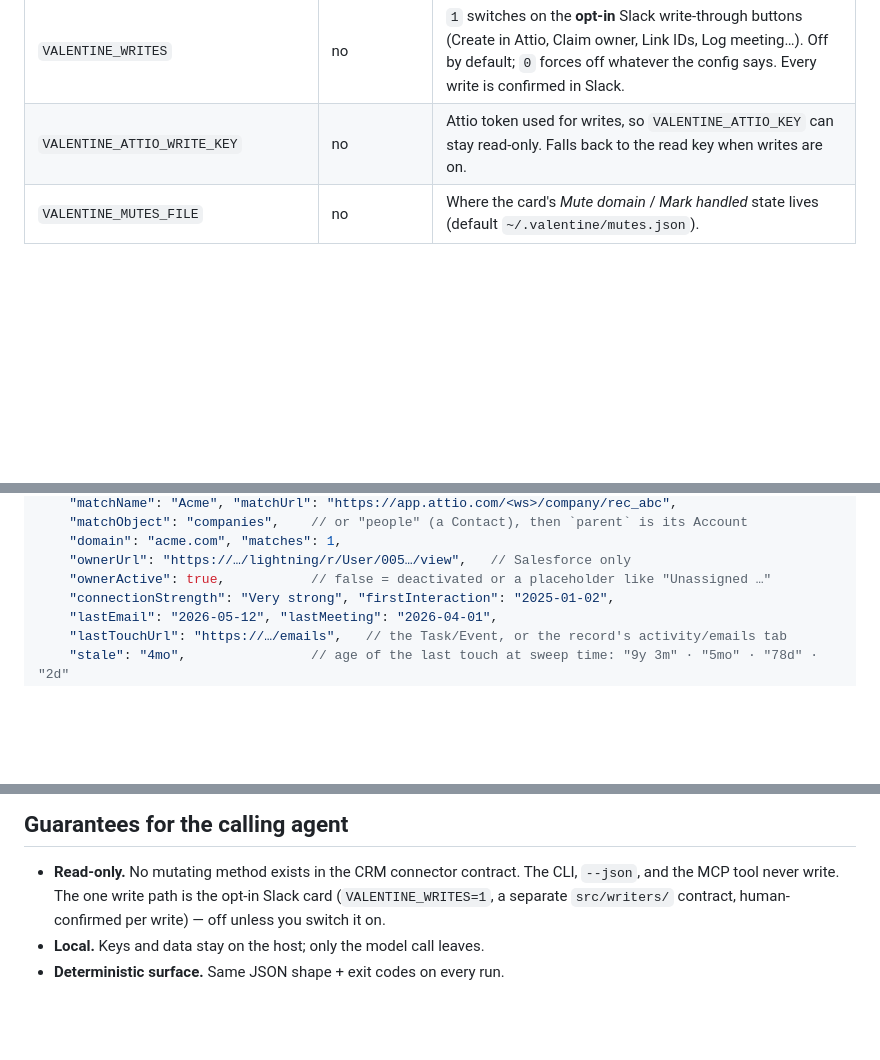
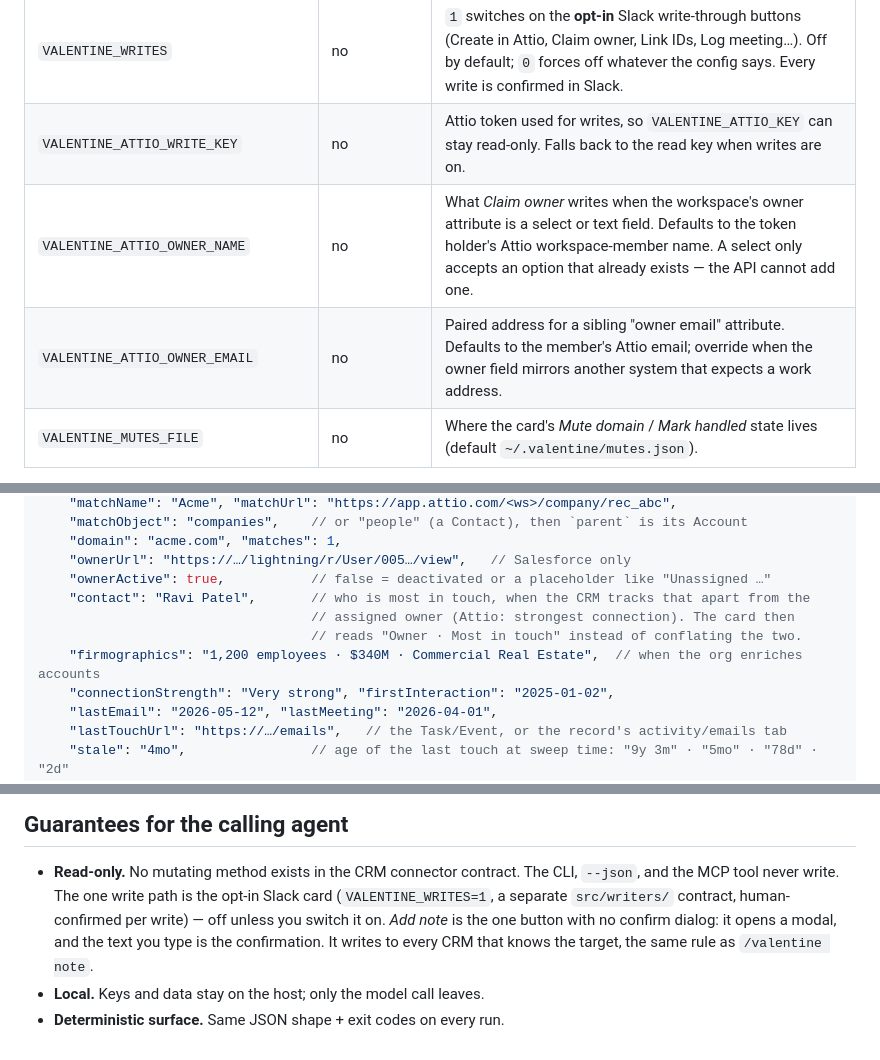
Before and after one commit to itsbrex/valentine, a Markdown page: AGENTS.md, 3 parts joined by grey strips. GitHub-like rendering; blank space fills up the shorter version.

Commit message:
docs: the owner-identity env vars, facts.contact / facts.firmographics, and how Add note differs

```diff
--- a/AGENTS.md
+++ b/AGENTS.md
@@ -24,6 +24,8 @@ verdict. It never writes, sends, or moves anything.
 | `VALENTINE_SLACK_DM_USER` | for `watch --notify slack` | Member ID (`U…`) the heads-up DMs go to. |
 | `VALENTINE_WRITES` | no | `1` switches on the **opt-in** Slack write-through buttons (Create in Attio, Claim owner, Link IDs, Log meeting…). Off by default; `0` forces off whatever the config says. Every write is confirmed in Slack. |
 | `VALENTINE_ATTIO_WRITE_KEY` | no | Attio token used for writes, so `VALENTINE_ATTIO_KEY` can stay read-only. Falls back to the read key when writes are on. |
+| `VALENTINE_ATTIO_OWNER_NAME` | no | What *Claim owner* writes when the workspace's owner attribute is a select or text field. Defaults to the token holder's Attio workspace-member name. A select only accepts an option that already exists — the API cannot add one. |
+| `VALENTINE_ATTIO_OWNER_EMAIL` | no | Paired address for a sibling "owner email" attribute. Defaults to the member's Attio email; override when the owner field mirrors another system that expects a work address. |
 | `VALENTINE_MUTES_FILE` | no | Where the card's *Mute domain* / *Mark handled* state lives (default `~/.valentine/mutes.json`). |
 
 Set `ANTHROPIC_API_KEY` plus exactly one CRM key. Which CRM and which model
@@ -86,6 +88,10 @@ is set — it errors out with instructions instead.
     "domain": "acme.com", "matches": 1,
     "ownerUrl": "https://…/lightning/r/User/005…/view",   // Salesforce only
     "ownerActive": true,           // false = deactivated or a placeholder like "Unassigned …"
+    "contact": "Ravi Patel",       // who is most in touch, when the CRM tracks that apart from the
+                                   // assigned owner (Attio: strongest connection). The card then
+                                   // reads "Owner · Most in touch" instead of conflating the two.
+    "firmographics": "1,200 employees · $340M · Commercial Real Estate",  // when the org enriches accounts
     "connectionStrength": "Very strong", "firstInteraction": "2025-01-02",
     "lastEmail": "2026-05-12", "lastMeeting": "2026-04-01",
     "lastTouchUrl": "https://…/emails",   // the Task/Event, or the record's activity/emails tab
@@ -163,6 +169,9 @@ Example MCP client config (Claude Desktop / Cursor / any stdio MCP host):
 - **Read-only.** No mutating method exists in the CRM connector contract. The
   CLI, `--json`, and the MCP tool never write. The one write path is the
   opt-in Slack card (`VALENTINE_WRITES=1`, a separate `src/writers/` contract,
-  human-confirmed per write) — off unless you switch it on.
+  human-confirmed per write) — off unless you switch it on. *Add note* is the
+  one button with no confirm dialog: it opens a modal, and the text you type
+  is the confirmation. It writes to every CRM that knows the target, the same
+  rule as `/valentine note`.
 - **Local.** Keys and data stay on the host; only the model call leaves.
 - **Deterministic surface.** Same JSON shape + exit codes on every run.
```
